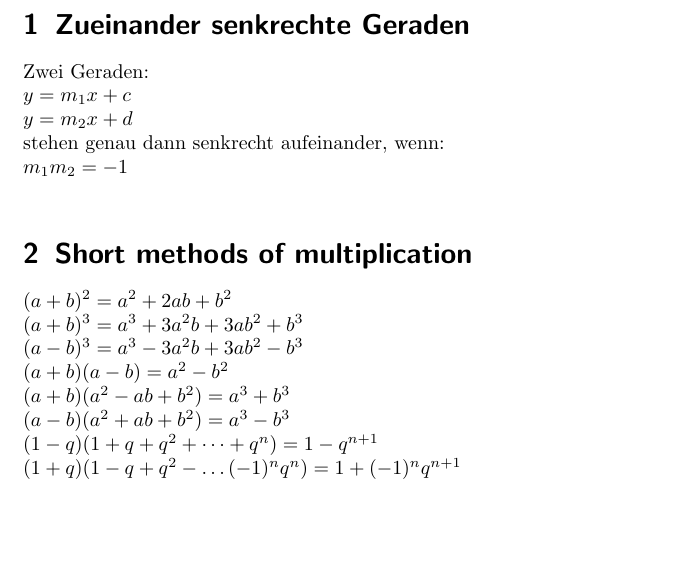
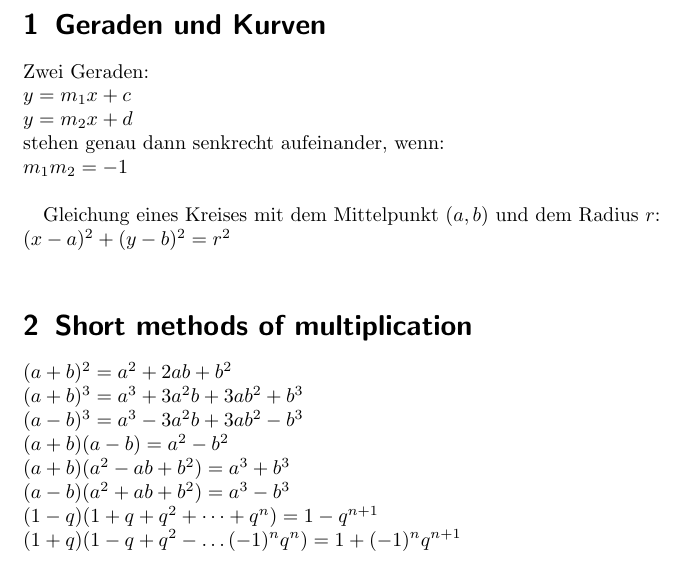
Before and after one commit to aelfimow/math-formularium, a LaTeX document (src/formularium.tex): part of page 1 of 4, cut at the place of the change. Compiled offline with pdfLaTeX.

Commit message:
Gleichung eines Kreises mit dem Mittelpunkt

```diff
--- a/src/formularium.tex
+++ b/src/formularium.tex
@@ -10,12 +10,16 @@
 
 \begin{document}
 
-\section{Zueinander senkrechte Geraden}
+\section{Geraden und Kurven}
 Zwei Geraden:\\
 $y = m_{1}x + c$\\
 $y = m_{2}x + d$\\
 stehen genau dann senkrecht aufeinander, wenn:\\
 $m_{1}m_{2} = -1$\\
+
+Gleichung eines Kreises mit dem Mittelpunkt $(a, b)$
+und dem Radius $r$:\\
+$(x - a)^{2} + (y - b)^{2} = r^{2}$\\
 
 \section{Short methods of multiplication}
 $(a + b)^{2} = a^{2} + 2ab + b^{2}$\\
```
